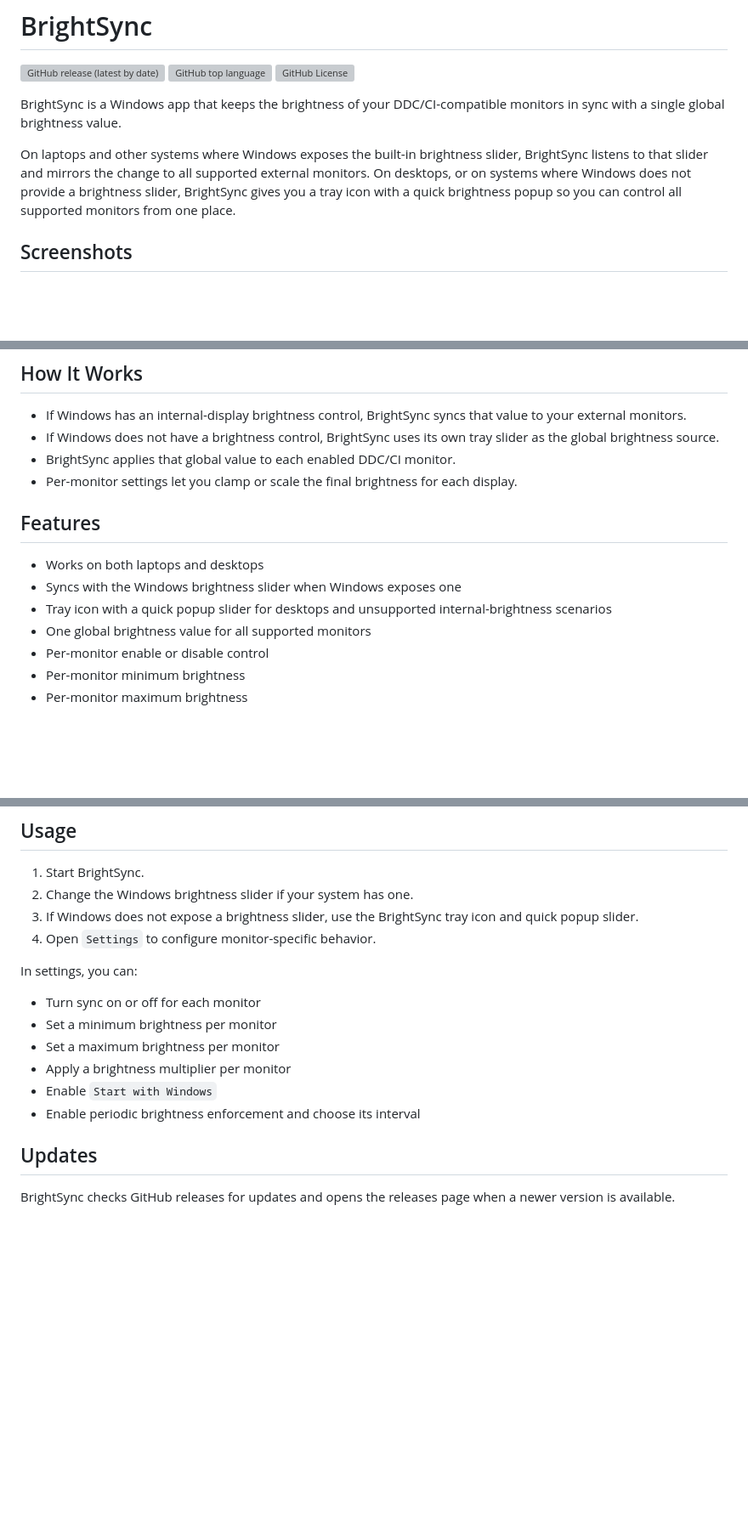
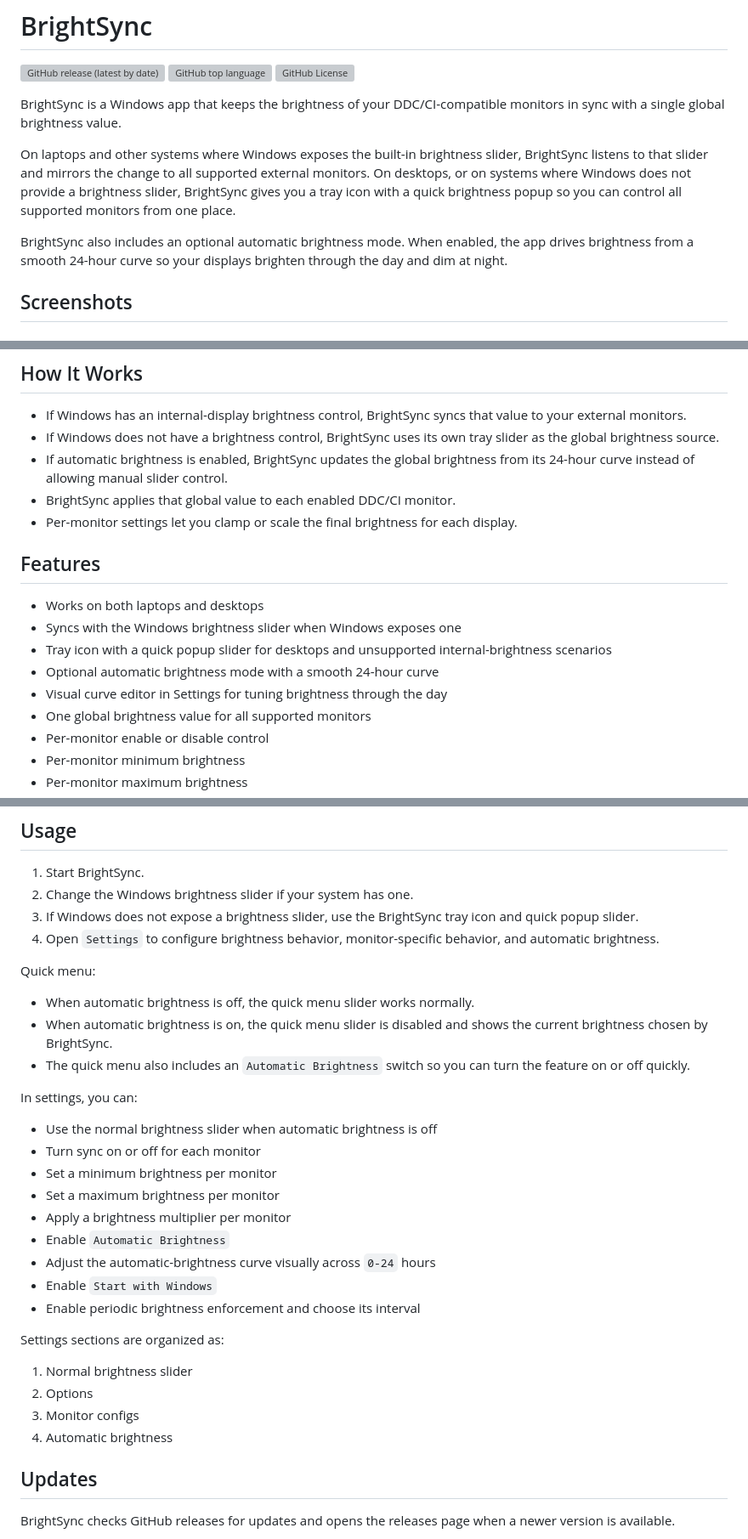
Before and after one commit to bberka/BrightSync, a Markdown page: README.md, 3 parts joined by grey strips. Shown at 85% size. GitHub-like rendering; blank space fills up the shorter version; grey boxes are pictures that could not be loaded.

Commit message:
docs: update readme

```diff
--- a/README.md
+++ b/README.md
@@ -5,6 +5,8 @@
 BrightSync is a Windows app that keeps the brightness of your DDC/CI-compatible monitors in sync with a single global brightness value.
 
 On laptops and other systems where Windows exposes the built-in brightness slider, BrightSync listens to that slider and mirrors the change to all supported external monitors. On desktops, or on systems where Windows does not provide a brightness slider, BrightSync gives you a tray icon with a quick brightness popup so you can control all supported monitors from one place.
+
+BrightSync also includes an optional automatic brightness mode. When enabled, the app drives brightness from a smooth 24-hour curve so your displays brighten through the day and dim at night.
 
 ## Screenshots
 
@@ -20,6 +22,7 @@ On laptops and other systems where Windows exposes the built-in brightness slide
 
 - If Windows has an internal-display brightness control, BrightSync syncs that value to your external monitors.
 - If Windows does not have a brightness control, BrightSync uses its own tray slider as the global brightness source.
+- If automatic brightness is enabled, BrightSync updates the global brightness from its 24-hour curve instead of allowing manual slider control.
 - BrightSync applies that global value to each enabled DDC/CI monitor.
 - Per-monitor settings let you clamp or scale the final brightness for each display.
 
@@ -28,6 +31,8 @@ On laptops and other systems where Windows exposes the built-in brightness slide
 - Works on both laptops and desktops
 - Syncs with the Windows brightness slider when Windows exposes one
 - Tray icon with a quick popup slider for desktops and unsupported internal-brightness scenarios
+- Optional automatic brightness mode with a smooth 24-hour curve
+- Visual curve editor in Settings for tuning brightness through the day
 - One global brightness value for all supported monitors
 - Per-monitor enable or disable control
 - Per-monitor minimum brightness
@@ -63,16 +69,32 @@ If you are not sure which file to choose, try the `windows-x64-self-contained` z
 1. Start BrightSync.
 2. Change the Windows brightness slider if your system has one.
 3. If Windows does not expose a brightness slider, use the BrightSync tray icon and quick popup slider.
-4. Open `Settings` to configure monitor-specific behavior.
+4. Open `Settings` to configure brightness behavior, monitor-specific behavior, and automatic brightness.
+
+Quick menu:
+
+- When automatic brightness is off, the quick menu slider works normally.
+- When automatic brightness is on, the quick menu slider is disabled and shows the current brightness chosen by BrightSync.
+- The quick menu also includes an `Automatic Brightness` switch so you can turn the feature on or off quickly.
 
 In settings, you can:
 
+- Use the normal brightness slider when automatic brightness is off
 - Turn sync on or off for each monitor
 - Set a minimum brightness per monitor
 - Set a maximum brightness per monitor
 - Apply a brightness multiplier per monitor
+- Enable `Automatic Brightness`
+- Adjust the automatic-brightness curve visually across `0-24` hours
 - Enable `Start with Windows`
 - Enable periodic brightness enforcement and choose its interval
+
+Settings sections are organized as:
+
+1. Normal brightness slider
+2. Options
+3. Monitor configs
+4. Automatic brightness
 
 ## Updates
 
```
Also changed, not shown: other parts of README.md (+1 -0 lines).
